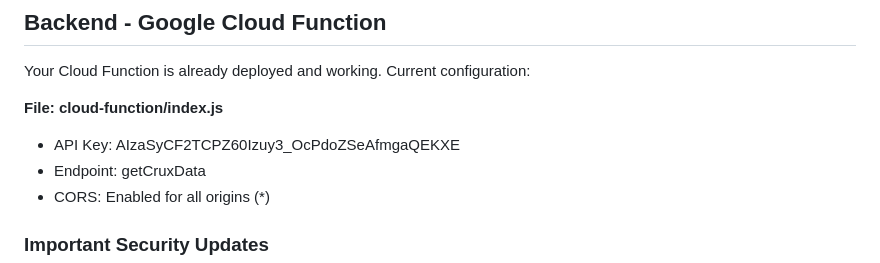
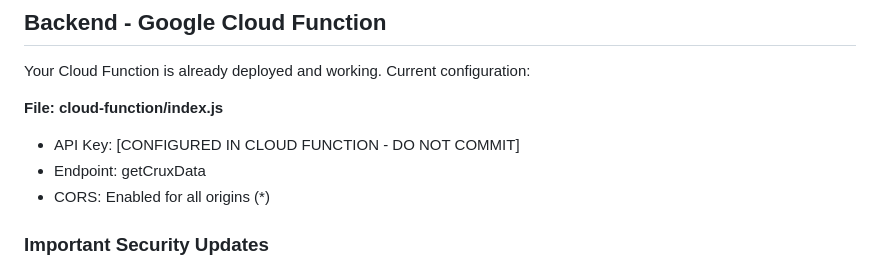
Before and after one commit to aguelmann/ai-visibility-validator, a Markdown page: WEB_APP_CONVERSION_GUIDE.md, the part around the change. GitHub-like rendering.

Commit message:
Security: Remove exposed API key from documentation

```diff
--- a/WEB_APP_CONVERSION_GUIDE.md
+++ b/WEB_APP_CONVERSION_GUIDE.md
@@ -210,7 +210,7 @@ Folder to IGNORE:
 Your Cloud Function is already deployed and working. Current configuration:
 
 **File: cloud-function/index.js**
-- API Key: AIzaSyCF2TCPZ60Izuy3_OcPdoZSeAfmgaQEKXE
+- API Key: [CONFIGURED IN CLOUD FUNCTION - DO NOT COMMIT]
 - Endpoint: getCruxData
 - CORS: Enabled for all origins (*)
 
```
